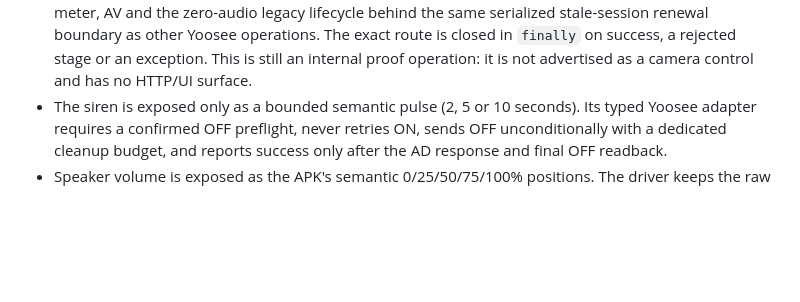
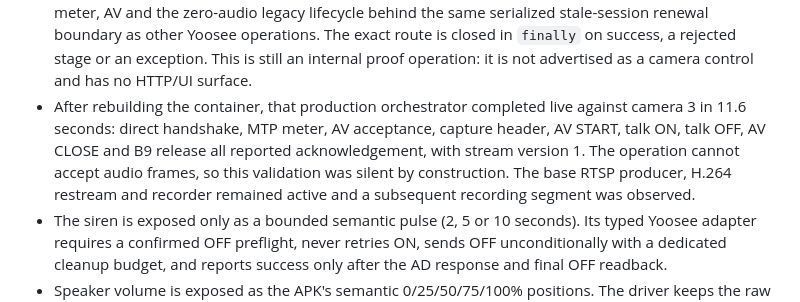
Before and after one commit to lucas-fsousa/CommunityCamGuard, a Markdown page: docs/internal/0024-driver-owned-controls-and-vendor-packages.md, the part around the change. GitHub-like rendering; blank space fills up the shorter version.

Commit message:
docs: record production intercom lifecycle proof

```diff
--- a/docs/internal/0024-driver-owned-controls-and-vendor-packages.md
+++ b/docs/internal/0024-driver-owned-controls-and-vendor-packages.md
@@ -125,6 +125,12 @@ string alone must never grant another driver's controls.
   boundary as other Yoosee operations. The exact route is closed in `finally` on success, a rejected
   stage or an exception. This is still an internal proof operation: it is not advertised as a
   camera control and has no HTTP/UI surface.
+- After rebuilding the container, that production orchestrator completed live against camera 3 in
+  11.6 seconds: direct handshake, MTP meter, AV acceptance, capture header, AV START, talk ON,
+  talk OFF, AV CLOSE and B9 release all reported acknowledgement, with stream version 1. The
+  operation cannot accept audio frames, so this validation was silent by construction. The base
+  RTSP producer, H.264 restream and recorder remained active and a subsequent recording segment
+  was observed.
 - The siren is exposed only as a bounded semantic pulse (2, 5 or 10 seconds). Its typed Yoosee
   adapter requires a confirmed OFF preflight, never retries ON, sends OFF unconditionally with a
   dedicated cleanup budget, and reports success only after the AD response and final OFF readback.
```
Also changed, not shown: ROADMAP.md (+1 -1 lines).
